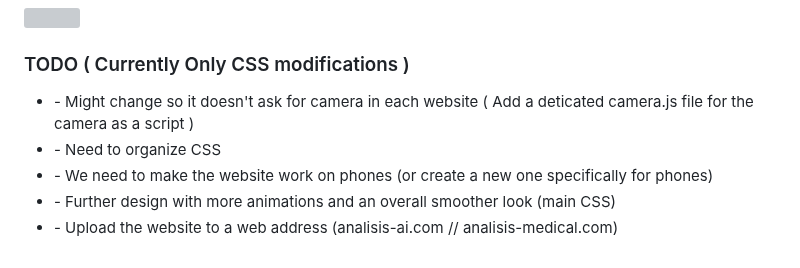
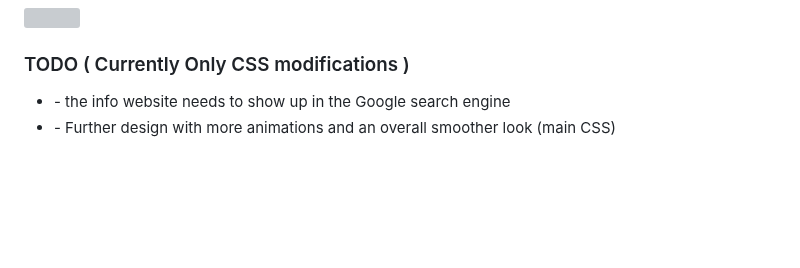
Before and after one commit to Patcholie/Analisis, a Markdown page: README.md, the part around the change. Drawn GitHub-style; blank space fills up the shorter version; grey boxes are pictures that could not be loaded.

```diff
--- a/README.md
+++ b/README.md
@@ -22,9 +22,6 @@
 
   <h3 style="color: #555;">TODO ( Currently Only CSS modifications )</h3>
   <ul>
-    <li style="color: #666;">- Might change so it doesn't ask for camera in each website ( Add a deticated camera.js file for the camera as a script )</li>
-    <li style="color: #666;">- Need to organize CSS</li>
-    <li style="16px; color: #666;">- We need to make the website work on phones (or create a new one specifically for phones)</li>
+    <li style="16px; color: #666;">- the info website needs to show up in the Google search engine</li>
     <li style="color: #666;">- Further design with more animations and an overall smoother look (main CSS)</li>
-    <li style="color: #666;">- Upload the website to a web address (analisis-ai.com // analisis-medical.com)</li>
   </ul>
```
